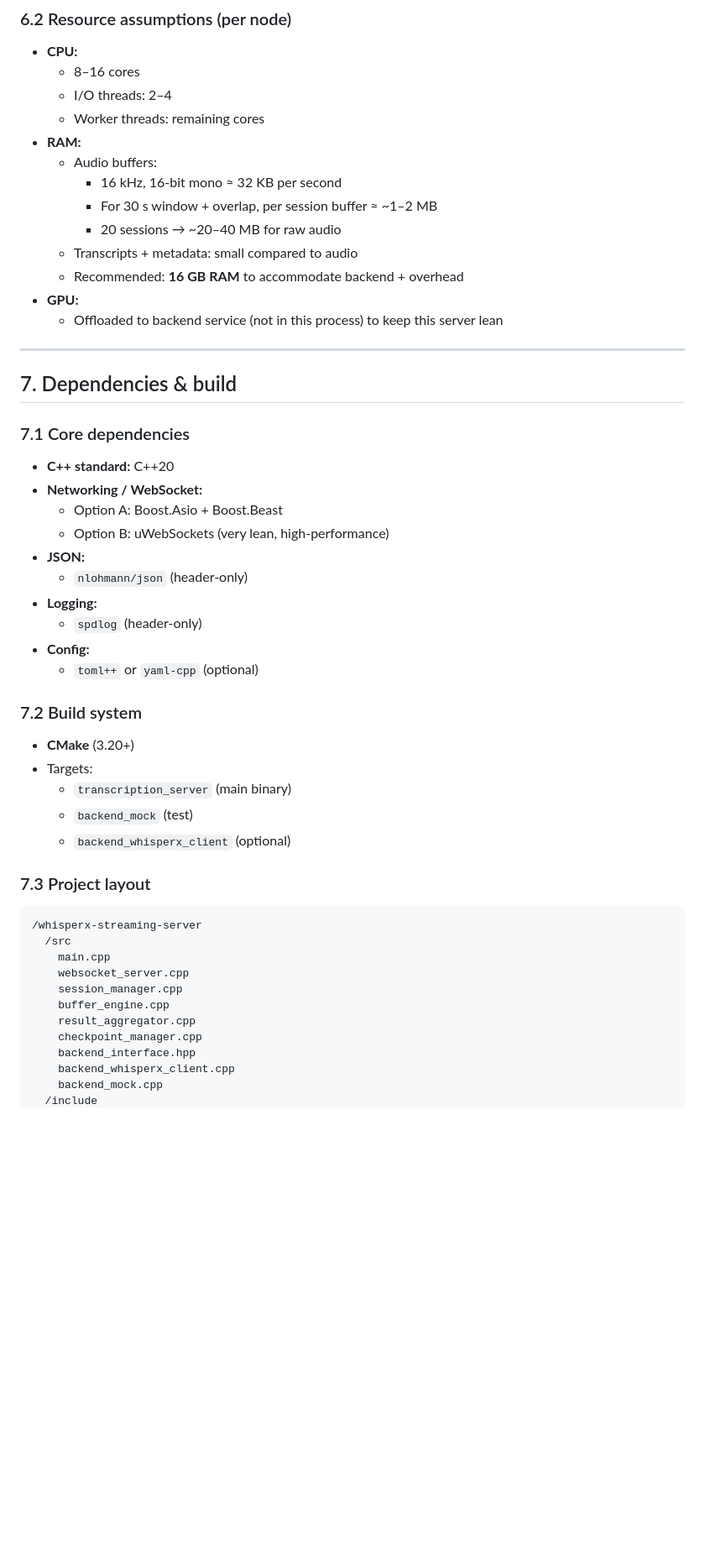
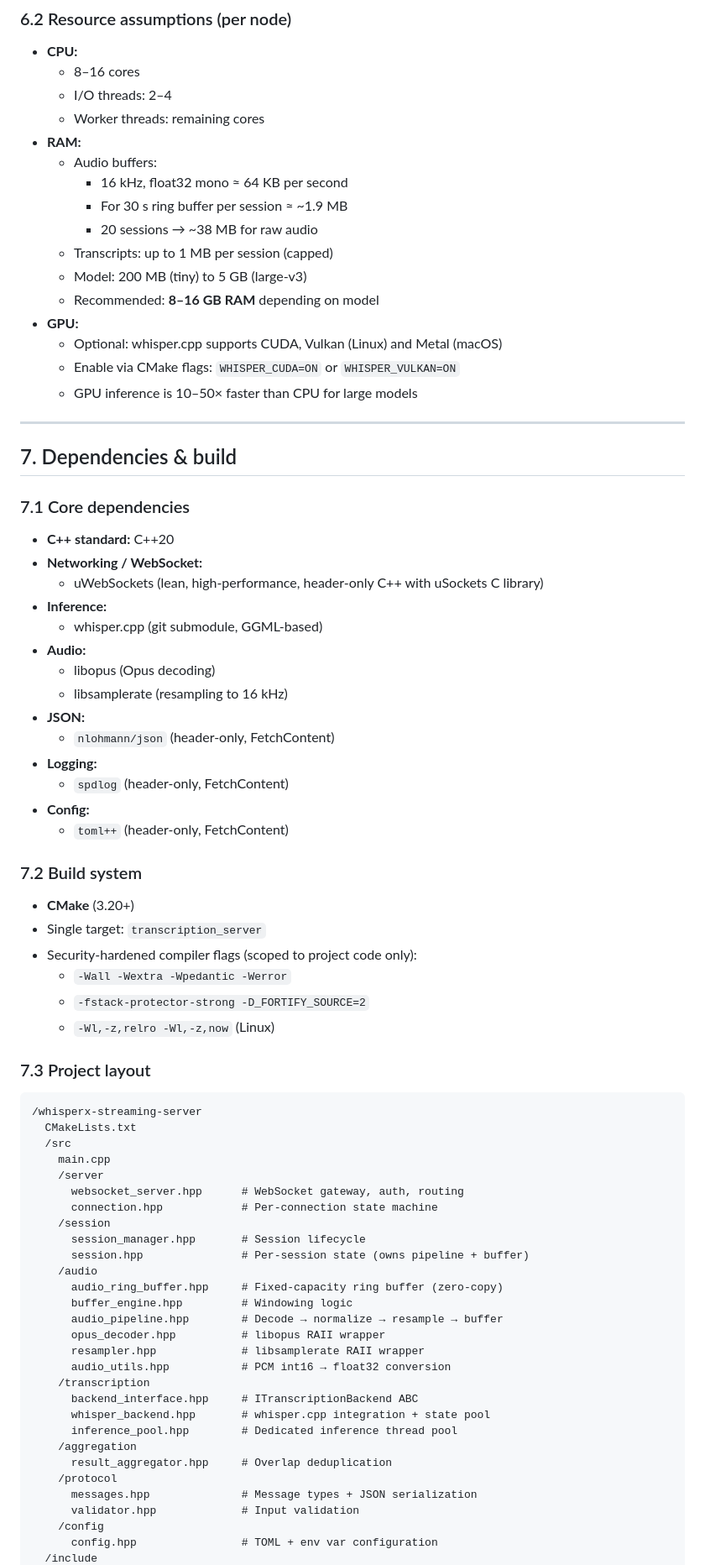
Before and after one commit to vbomfim/openasr, a Markdown page: docs/ARCHITECTURE.md, the part around one of its changes. Shown at 84% size. GitHub-like rendering; blank space fills up the shorter version.

````diff
--- a/docs/ARCHITECTURE.md
+++ b/docs/ARCHITECTURE.md
@@ -203,13 +209,16 @@ public:
   - Worker threads: remaining cores
 - **RAM:**
   - Audio buffers:
-    - 16 kHz, 16‑bit mono ≈ 32 KB per second
-    - For 30 s window + overlap, per session buffer ≈ ~1–2 MB
-    - 20 sessions → ~20–40 MB for raw audio
-  - Transcripts + metadata: small compared to audio
-  - Recommended: **16 GB RAM** to accommodate backend + overhead
+    - 16 kHz, float32 mono ≈ 64 KB per second
+    - For 30 s ring buffer per session ≈ ~1.9 MB
+    - 20 sessions → ~38 MB for raw audio
+  - Transcripts: up to 1 MB per session (capped)
+  - Model: 200 MB (tiny) to 5 GB (large‑v3)
+  - Recommended: **8–16 GB RAM** depending on model
 - **GPU:**
-  - Offloaded to backend service (not in this process) to keep this server lean
+  - Optional: whisper.cpp supports CUDA, Vulkan (Linux) and Metal (macOS)
+  - Enable via CMake flags: `WHISPER_CUDA=ON` or `WHISPER_VULKAN=ON`
+  - GPU inference is 10–50× faster than CPU for large models
 
 ---
 
@@ -219,35 +228,57 @@ public:
 
 - **C++ standard:** C++20
 - **Networking / WebSocket:**
-  - Option A: Boost.Asio + Boost.Beast
-  - Option B: uWebSockets (very lean, high‑performance)
+  - uWebSockets (lean, high‑performance, header‑only C++ with uSockets C library)
+- **Inference:**
+  - whisper.cpp (git submodule, GGML‑based)
+- **Audio:**
+  - libopus (Opus decoding)
+  - libsamplerate (resampling to 16 kHz)
 - **JSON:**
-  - `nlohmann/json` (header‑only)
+  - `nlohmann/json` (header‑only, FetchContent)
 - **Logging:**
-  - `spdlog` (header‑only)
+  - `spdlog` (header‑only, FetchContent)
 - **Config:**
-  - `toml++` or `yaml-cpp` (optional)
+  - `toml++` (header‑only, FetchContent)
 
 ### 7.2 Build system
 
 - **CMake** (3.20+)
-- Targets:
-  - `transcription_server` (main binary)
-  - `backend_mock` (test)
-  - `backend_whisperx_client` (optional)
+- Single target: `transcription_server`
+- Security‑hardened compiler flags (scoped to project code only):
+  - `-Wall -Wextra -Wpedantic -Werror`
+  - `-fstack-protector-strong -D_FORTIFY_SOURCE=2`
+  - `-Wl,-z,relro -Wl,-z,now` (Linux)
 
 ### 7.3 Project layout
 
 ```text
 /whisperx-streaming-server
+  CMakeLists.txt
   /src
     main.cpp
-    websocket_server.cpp
-    session_manager.cpp
-    buffer_engine.cpp
-    result_aggregator.cpp
-    checkpoint_manager.cpp
-    backend_interface.hpp
-    backend_whisperx_client.cpp
-    backend_mock.cpp
+    /server
+      websocket_server.hpp      # WebSocket gateway, auth, routing
+      connection.hpp            # Per-connection state machine
+    /session
+      session_manager.hpp       # Session lifecycle
+      session.hpp               # Per-session state (owns pipeline + buffer)
+    /audio
+      audio_ring_buffer.hpp     # Fixed-capacity ring buffer (zero-copy)
+      buffer_engine.hpp         # Windowing logic
+      audio_pipeline.hpp        # Decode → normalize → resample → buffer
+      opus_decoder.hpp          # libopus RAII wrapper
+      resampler.hpp             # libsamplerate RAII wrapper
+      audio_utils.hpp           # PCM int16 → float32 conversion
+    /transcription
+      backend_interface.hpp     # ITranscriptionBackend ABC
+      whisper_backend.hpp       # whisper.cpp integration + state pool
+      inference_pool.hpp        # Dedicated inference thread pool
+    /aggregation
+      result_aggregator.hpp     # Overlap deduplication
+    /protocol
+      messages.hpp              # Message types + JSON serialization
+      validator.hpp             # Input validation
+    /config
+      config.hpp                # TOML + env var configuration
   /include
````
Also changed, not shown: other parts of docs/ARCHITECTURE.md (+47 -36 lines).
